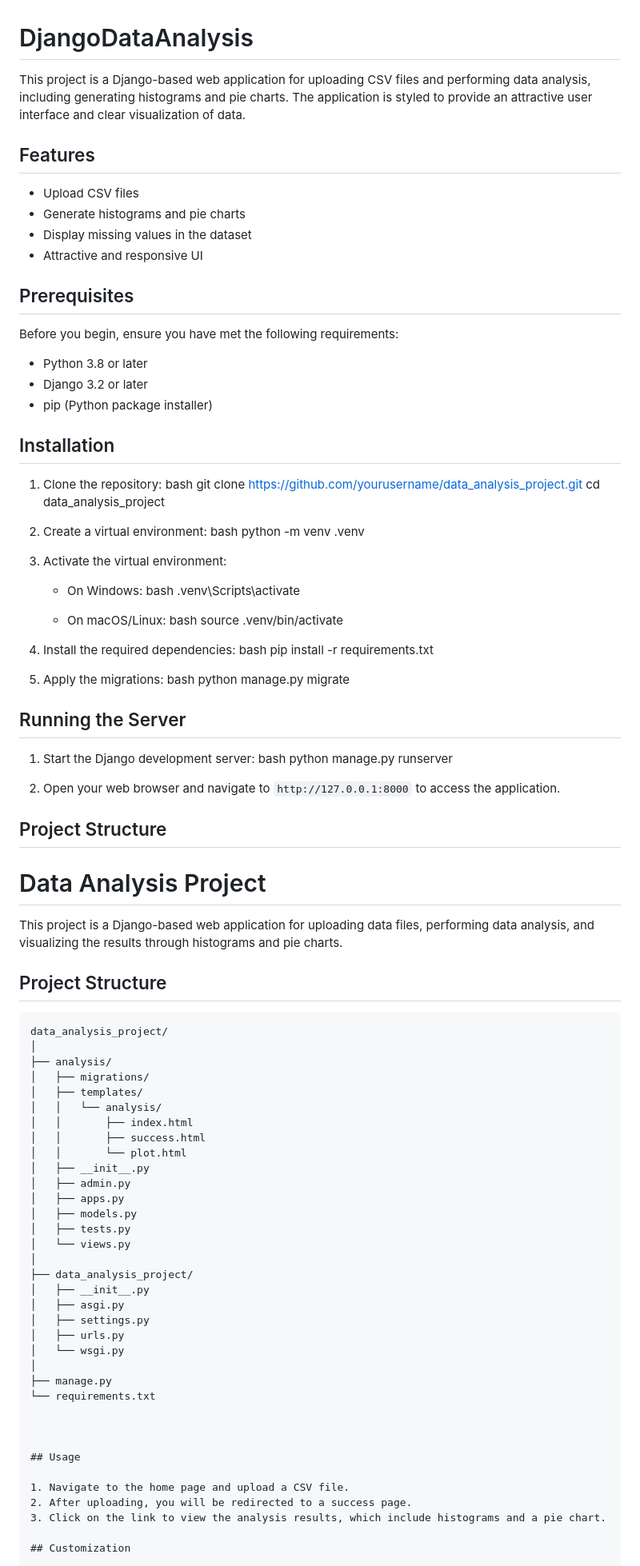
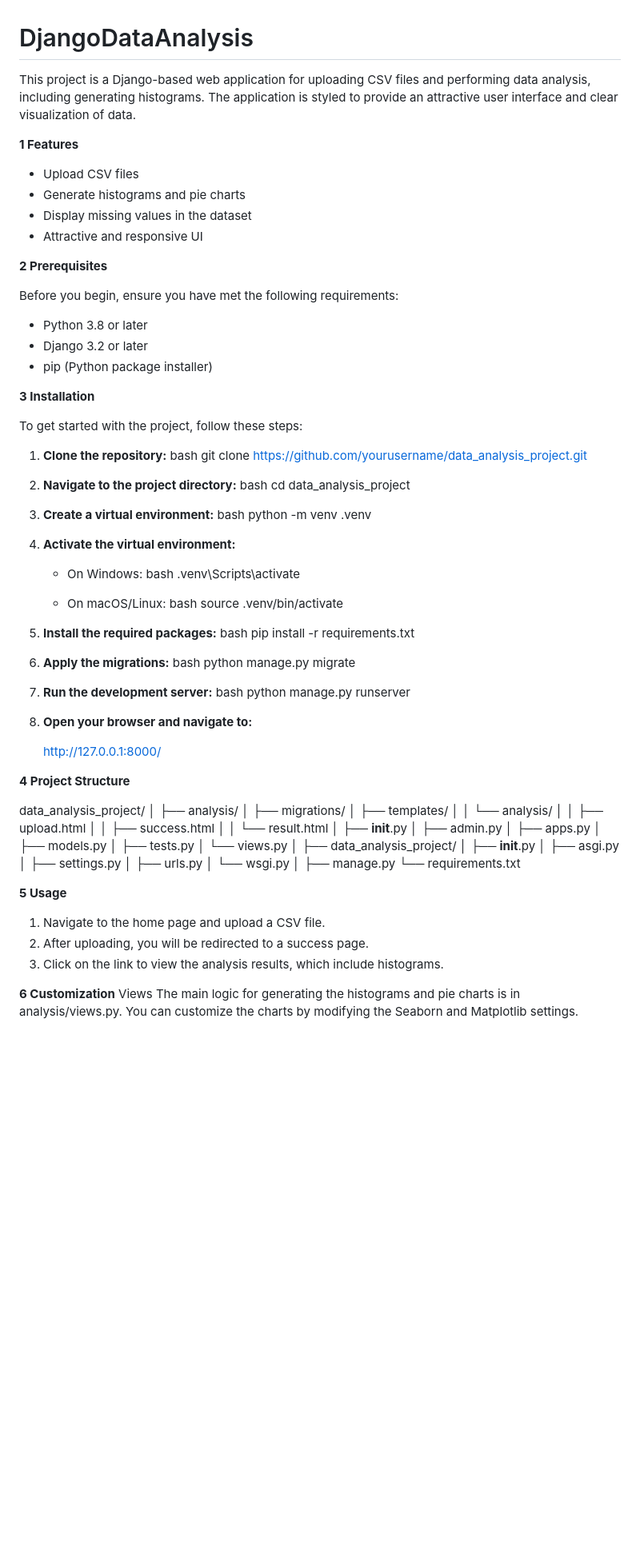
Before and after one commit to SatyajitShinde0333/DjangoDataAnalysis, a Markdown page: README.md, the part around one of its changes. Shown at 80% size. Drawn GitHub-style; blank space fills up the shorter version.

````diff
--- a/README.md
+++ b/README.md
@@ -1,36 +1,42 @@
 # DjangoDataAnalysis
 
 
-This project is a Django-based web application for uploading CSV files and performing data analysis, including generating histograms and pie charts. The application is styled to provide an attractive user interface and clear visualization of data.
+This project is a Django-based web application for uploading CSV files and performing data analysis, including generating histograms. The application is styled to provide an attractive user interface and clear visualization of data.
 
-## Features
+**1 Features**
 
 - Upload CSV files
 - Generate histograms and pie charts
 - Display missing values in the dataset
 - Attractive and responsive UI
 
-## Prerequisites
+**2 Prerequisites**
 
 Before you begin, ensure you have met the following requirements:
 - Python 3.8 or later
 - Django 3.2 or later
 - pip (Python package installer)
 
-## Installation
+**3 Installation**
 
-1. Clone the repository:
+To get started with the project, follow these steps:
+
+1. **Clone the repository:**
    bash
    git clone https://github.com/yourusername/data_analysis_project.git
+
+
+2. **Navigate to the project directory:**
+   bash
    cd data_analysis_project
 
 
-2. Create a virtual environment:
+3. **Create a virtual environment:**
    bash
    python -m venv .venv
 
 
-3. Activate the virtual environment:
+4. **Activate the virtual environment:**
    - On Windows:
      bash
      .venv\Scripts\activate
@@ -40,43 +46,36 @@ Before you begin, ensure you have met the following requirements:
      source .venv/bin/activate
 
 
-4. Install the required dependencies:
+5. **Install the required packages:**
    bash
    pip install -r requirements.txt
 
 
-5. Apply the migrations:
+6. **Apply the migrations:**
    bash
    python manage.py migrate
 
 
-## Running the Server
-
-1. Start the Django development server:
+7. **Run the development server:**
    bash
    python manage.py runserver
 
 
-2. Open your web browser and navigate to `http://127.0.0.1:8000` to access the application.
+8. **Open your browser and navigate to:**
 
-## Project Structure
+   http://127.0.0.1:8000/
 
-# Data Analysis Project
+**4 Project Structure**
 
-This project is a Django-based web application for uploading data files, performing data analysis, and visualizing the results through histograms and pie charts.
-
-## Project Structure
-
-```plaintext
 data_analysis_project/
 │
 ├── analysis/
 │   ├── migrations/
 │   ├── templates/
 │   │   └── analysis/
-│   │       ├── index.html
+│   │       ├── upload.html
 │   │       ├── success.html
-│   │       └── plot.html
+│   │       └── result.html
 │   ├── __init__.py
 │   ├── admin.py
 │   ├── apps.py
@@ -96,11 +95,13 @@ data_analysis_project/
 
 
 
-## Usage
+**5 Usage**
 
 1. Navigate to the home page and upload a CSV file.
 2. After uploading, you will be redirected to a success page.
-3. Click on the link to view the analysis results, which include histograms and a pie chart.
+3. Click on the link to view the analysis results, which include histograms.
 
-## Customization
+**6 Customization**
+Views
+The main logic for generating the histograms and pie charts is in analysis/views.py. You can customize the charts by modifying the Seaborn and Matplotlib settings.
 
````
Also changed, not shown: other parts of README.md (+19 -26 lines).
